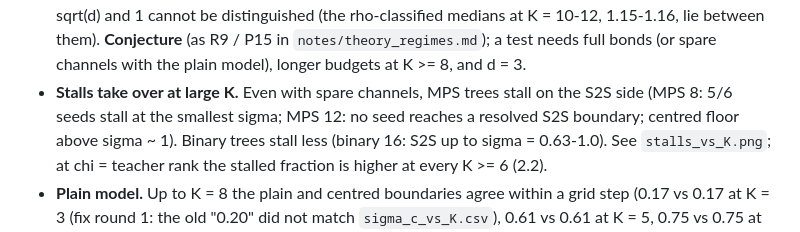
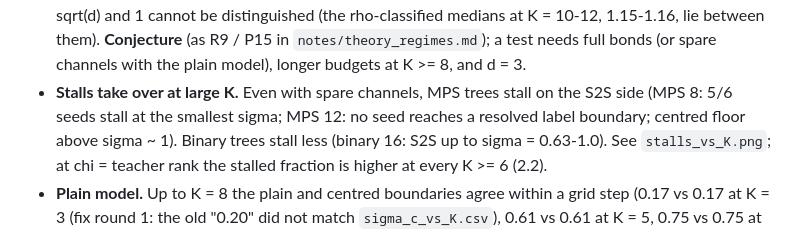
Before and after one commit to seamus-fallows/TTN-regimes, a Markdown page: notes/regime_map.md, the part around the change. Drawn GitHub-style.

Commit message:
regime-map notes: stall bullet refers to the label rule
Co-Authored-By: Claude Opus 5.5 <noreply@anthropic.com>

```diff
--- a/notes/regime_map.md
+++ b/notes/regime_map.md
@@ -349,7 +349,7 @@ K = 12 and a "derived" sqrt(d) limit.*
   1.15-1.16, lie between them). **Conjecture** (as R9 / P15 in `notes/theory_regimes.md`); a test needs
   full bonds (or spare channels with the plain model), longer budgets at K >= 8, and d = 3.
 - **Stalls take over at large K.** Even with spare channels, MPS trees stall on the S2S side (MPS 8:
-  5/6 seeds stall at the smallest sigma; MPS 12: no seed reaches a resolved S2S boundary; centred floor
+  5/6 seeds stall at the smallest sigma; MPS 12: no seed reaches a resolved label boundary; centred floor
   above sigma ~ 1). Binary trees stall less (binary 16: S2S up to sigma = 0.63-1.0). See
   `stalls_vs_K.png`; at chi = teacher rank the stalled fraction is higher at every K >= 6 (2.2).
 - **Plain model.** Up to K = 8 the plain and centred boundaries agree within a grid step (0.17 vs 0.17
```
